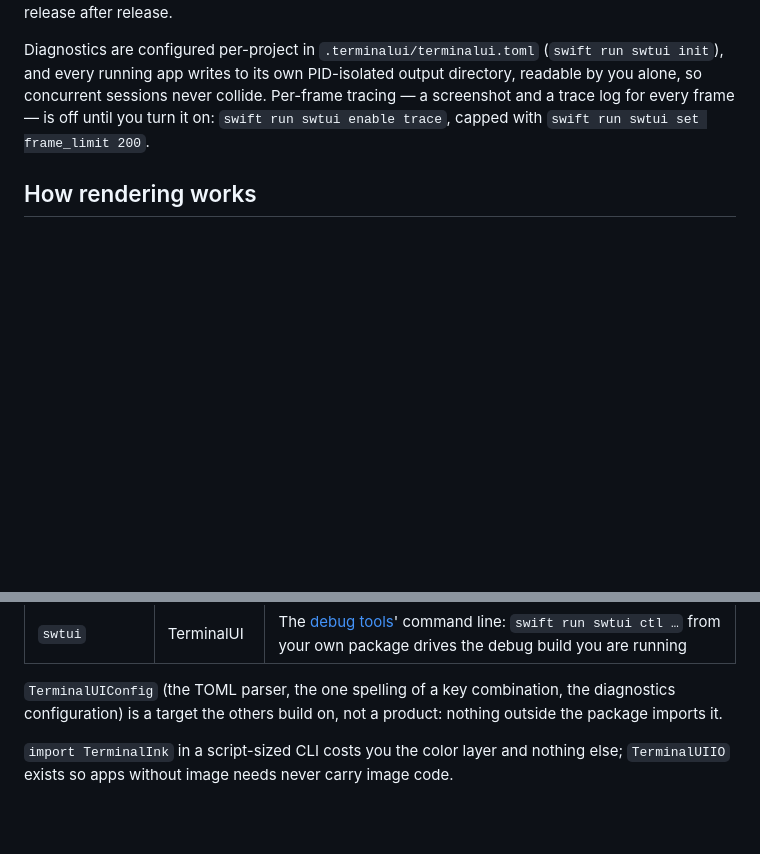
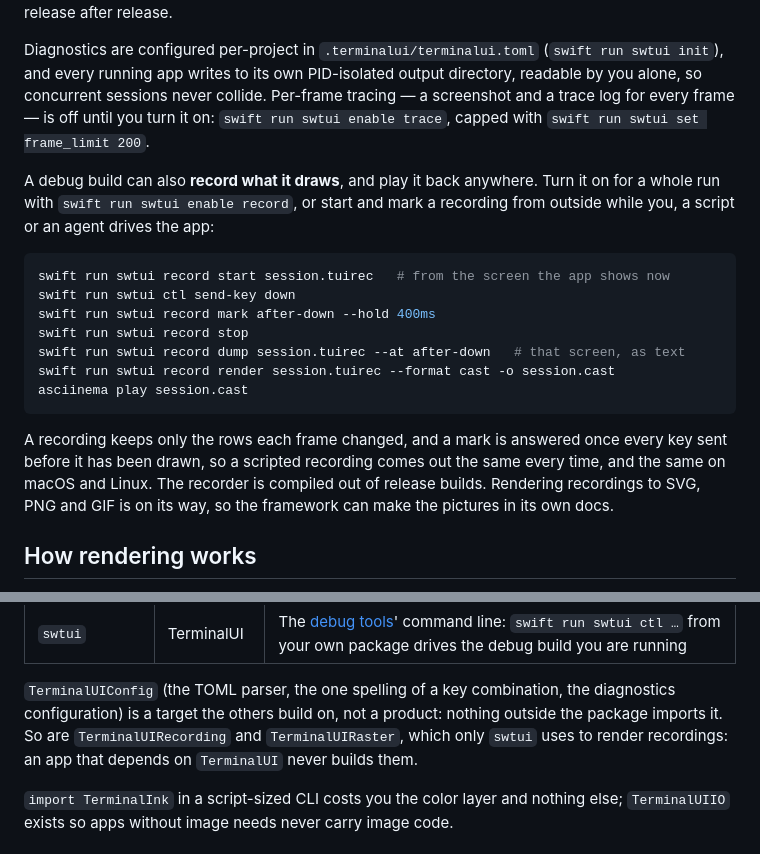
Before and after one commit to dardevelin/terminal-ui, a Markdown page: README.md, 2 parts joined by grey strips. GitHub-like rendering; blank space fills up the shorter version.

Commit message:
The README shows how to record a debug build and play it back
The release's recording reached the changelog but not the README's debug
tools section, which now walks through starting, marking, dumping and
rendering a recording to a cast; the products section says the two new
internal targets are swtui's alone.

````diff
--- a/README.md
+++ b/README.md
@@ -296,6 +296,26 @@ never collide. Per-frame tracing — a screenshot and a trace log for every
 frame — is off until you turn it on: `swift run swtui enable trace`, capped
 with `swift run swtui set frame_limit 200`.
 
+A debug build can also **record what it draws**, and play it back anywhere.
+Turn it on for a whole run with `swift run swtui enable record`, or start and
+mark a recording from outside while you, a script or an agent drives the app:
+
+```bash
+swift run swtui record start session.tuirec   # from the screen the app shows now
+swift run swtui ctl send-key down
+swift run swtui record mark after-down --hold 400ms
+swift run swtui record stop
+swift run swtui record dump session.tuirec --at after-down   # that screen, as text
+swift run swtui record render session.tuirec --format cast -o session.cast
+asciinema play session.cast
+```
+
+A recording keeps only the rows each frame changed, and a mark is answered
+once every key sent before it has been drawn, so a scripted recording comes
+out the same every time, and the same on macOS and Linux. The recorder is
+compiled out of release builds. Rendering recordings to SVG, PNG and GIF is
+on its way, so the framework can make the pictures in its own docs.
+
 ## How rendering works
 
 A `content()` body builds an immutable view value. The framework reconciles it
@@ -362,7 +382,9 @@ graph TD
 
 `TerminalUIConfig` (the TOML parser, the one spelling of a key combination,
 the diagnostics configuration) is a target the others build on, not a
-product: nothing outside the package imports it.
+product: nothing outside the package imports it. So are `TerminalUIRecording`
+and `TerminalUIRaster`, which only `swtui` uses to render recordings: an app
+that depends on `TerminalUI` never builds them.
 
 `import TerminalInk` in a script-sized CLI costs you the color layer and
 nothing else; `TerminalUIIO` exists so apps without image needs never carry
````
